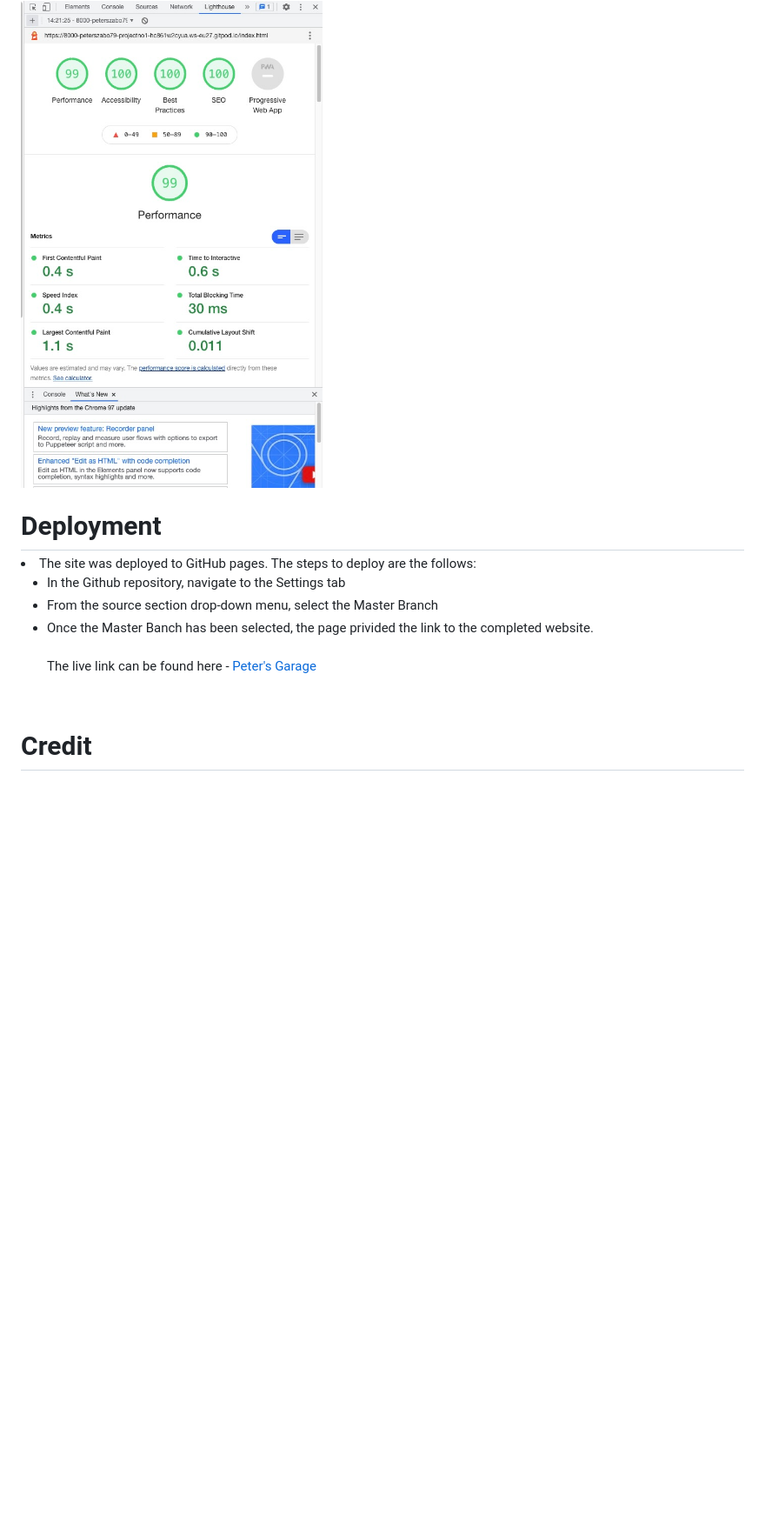
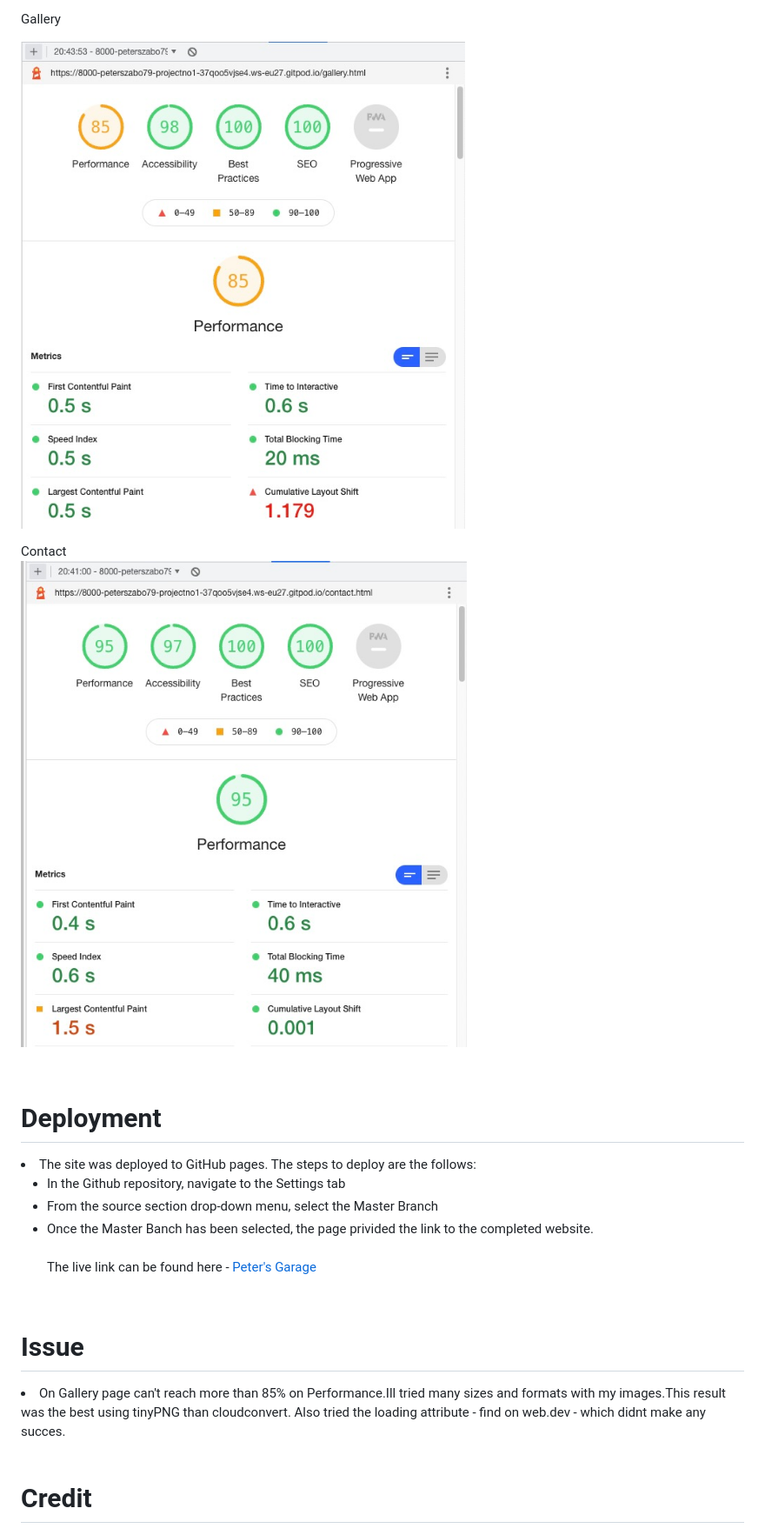
Before and after one commit to peterszabo79/peters-garage, a Markdown page: README.md, the part around the change printed below. Shown: that part at 87% size. Rendered like a GitHub page; pictures changed too: assets/images/screenshotaccessibility.jpeg, assets/images/screenshotcontact1.jpeg (added), assets/images/screenshotgallery1.jpeg (added); folded sections open; blank space fills up the shorter version.

Commit message:
add more to readme, fix typing errors

```diff
--- a/README.md
+++ b/README.md
@@ -77,5 +79,11 @@ This site is for people who want to find their ways to own and ride a one of a k
 
-<img src="assets/images/screenshotaccessibility.jpeg">
+Gallery <br>
+
+<img src="assets/images/screenshotgallery1.jpeg">
+
+Contact <br>
+<img src="assets/images/screenshotcontact1.jpeg">
+
 
 <br>
 
@@ -87,9 +95,14 @@ This site is for people who want to find their ways to own and ride a one of a k
 
 <br>
 
+
 The live link can be found here - [Peter's Garage](https://peterszabo79.github.io/project-no1/)
 </ul>
 
+<br>
+
+# Issue
+<li>On Gallery page can't reach more than 85% on Performance.Ill tried many sizes and formats with my images.This result was the best using tinyPNG than cloudconvert. Also tried the loading attribute - find on web.dev - which didnt make any succes.</li>
 <br>
 
 # Credit
```
Also changed, not shown: other parts of README.md (+4 -2 lines), assets/images/screenshothome.jpeg (added), 1 other file.
